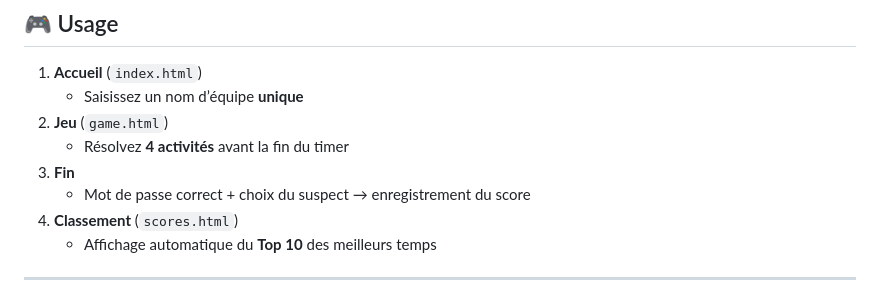
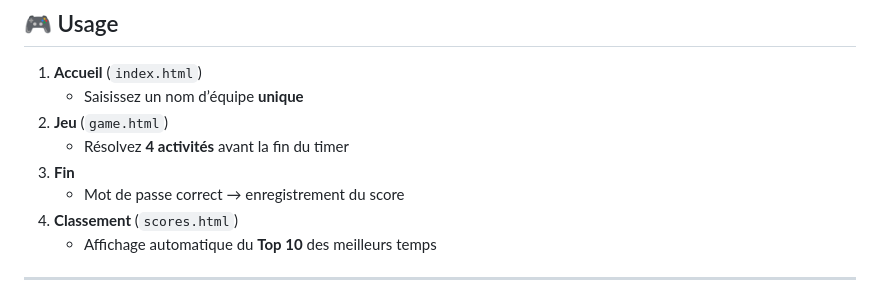
Before and after one commit to noachuut/EscapeGame, a Markdown page: README.md, the part around the change. Drawn GitHub-style.

```diff
--- a/README.md
+++ b/README.md
@@ -90,7 +90,7 @@ npx serve .
 2. **Jeu** (`game.html`)
    - Résolvez **4 activités** avant la fin du timer
 3. **Fin**
-   - Mot de passe correct + choix du suspect → enregistrement du score
+   - Mot de passe correct → enregistrement du score
 4. **Classement** (`scores.html`)
    - Affichage automatique du **Top 10** des meilleurs temps
 
```
